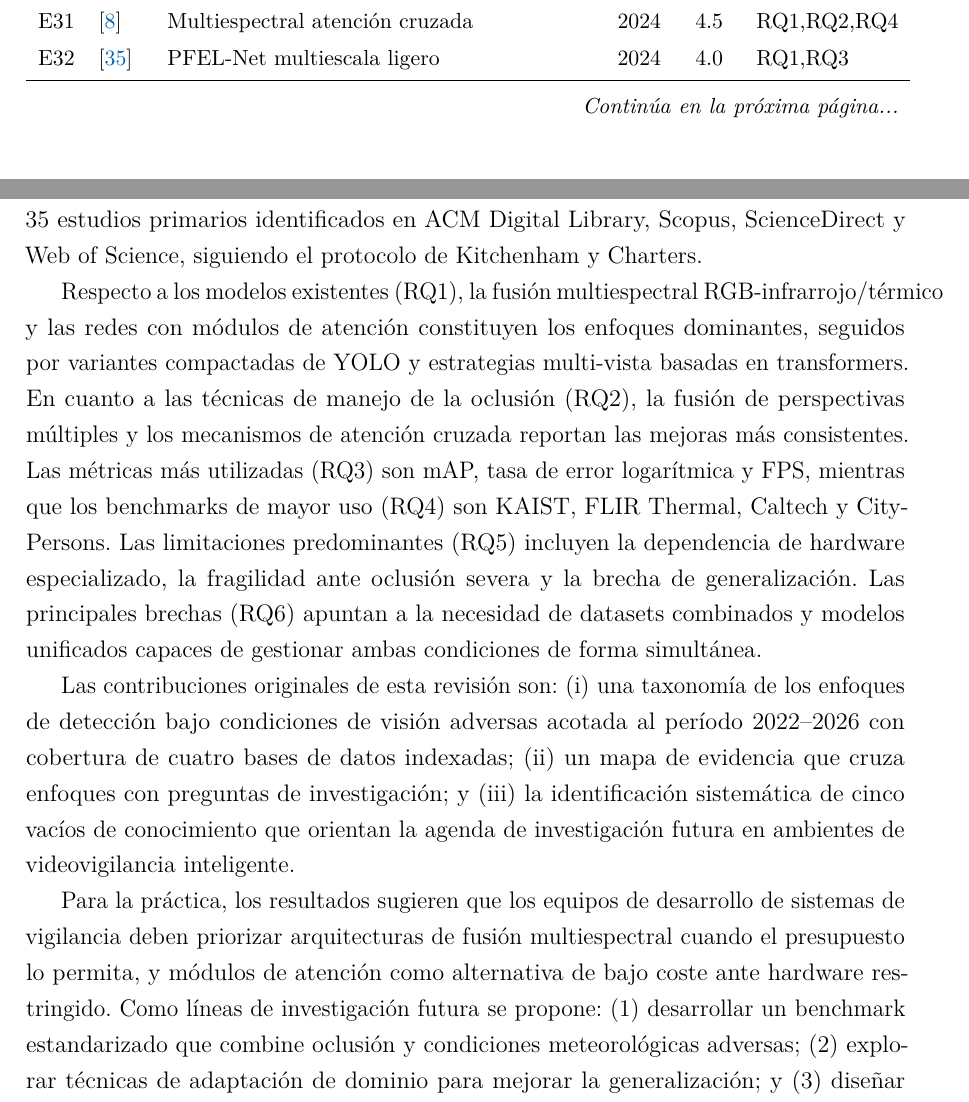
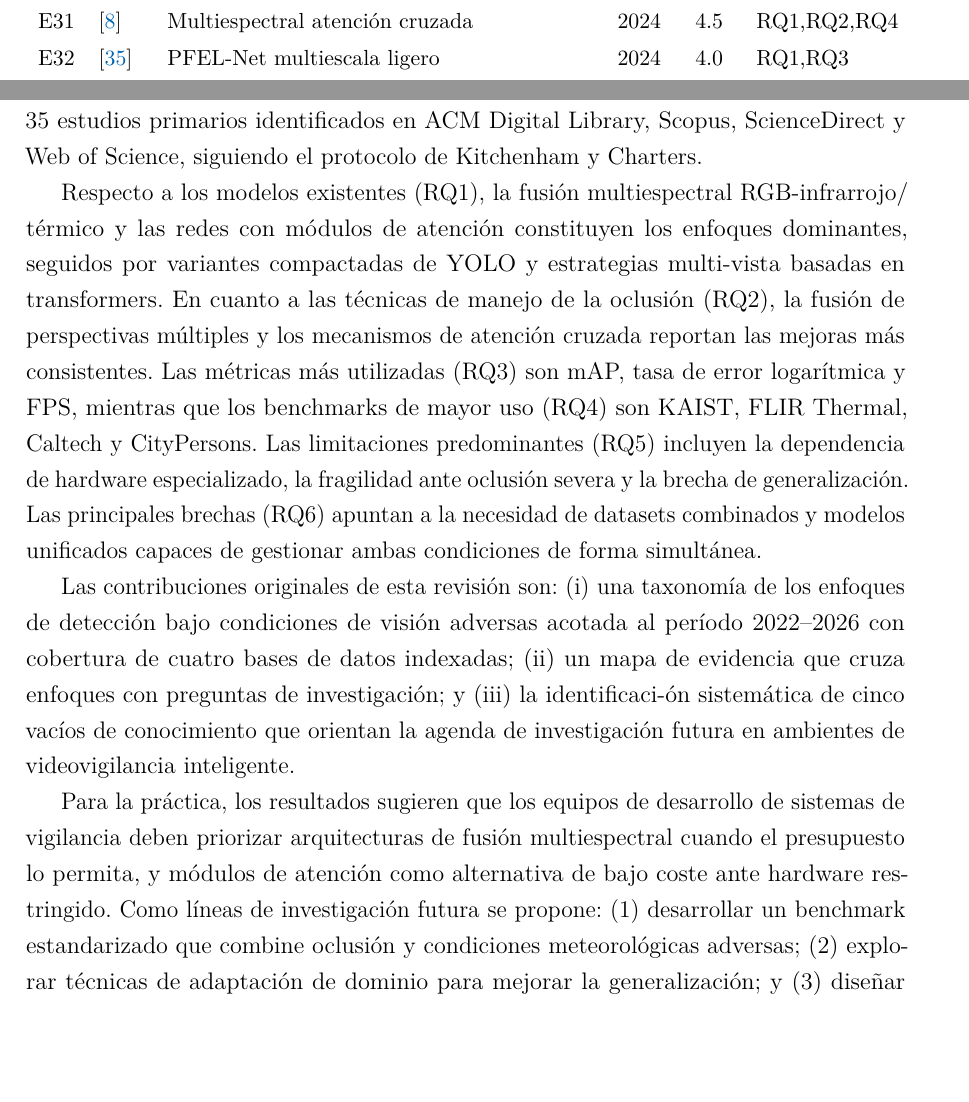
Before and after one commit to Patricia-Apaza/Investigaci-n-III, a LaTeX document (main.tex): two parts of pages 13 and 20 of 28, joined at a grey line, cut so that both start at the same text, the shorter picture padded with empty space. Compiled offline with pdfLaTeX.

Commit message:
mejoras de redaccion

```diff
--- a/main.tex
+++ b/main.tex
@@ -697,7 +698,6 @@ A continuaci\'{o}n, la Tabla~\ref{tab:estudios} resume de forma extendida los es
 \midrule
 \endhead
 \midrule
-\multicolumn{6}{r}{\textit{Contin\'{u}a en la pr\'{o}xima p\'{a}gina...}} \\
 \endfoot
 \bottomrule
 \endlastfoot
@@ -1074,7 +1074,7 @@ Scopus, ScienceDirect y Web of Science, siguiendo el protocolo de
 Kitchenham y Charters.
 
 Respecto a los modelos existentes (RQ1), la fusi\'{o}n multiespectral
-RGB-infrarrojo/t\'{e}rmico y las redes con m\'{o}dulos de atenci\'{o}n
+RGB-infrarrojo/\allowbreak t\'{e}rmico y las redes con m\'{o}dulos de atenci\'{o}n
 constituyen los enfoques dominantes, seguidos por variantes compactadas
 de YOLO y estrategias multi-vista basadas en transformers. En cuanto a
 las t\'{e}cnicas de manejo de la oclusi\'{o}n (RQ2), la fusi\'{o}n de
@@ -1088,12 +1088,12 @@ severa y la brecha de generalizaci\'{o}n. Las principales brechas (RQ6)
 apuntan a la necesidad de datasets combinados y modelos unificados
 capaces de gestionar ambas condiciones de forma simult\'{a}nea.
 
-Las contribuciones originales de esta revisi\'{o}n son: (i) una
+Las contribuciones originales de esta revisi\'{o}n son: (i)~una
 taxonom\'{i}a de los enfoques de detecci\'{o}n bajo condiciones de
 visi\'{o}n adversas acotada al per\'{i}odo 2022--2026 con cobertura
-de cuatro bases de datos indexadas; (ii) un mapa de evidencia que
-cruza enfoques con preguntas de investigaci\'{o}n; y (iii) la
-identificaci\'{o}n sistem\'{a}tica de cinco vac\'{i}os de conocimiento
+de cuatro bases de datos indexadas; (ii)~un mapa de evidencia que
+cruza enfoques con preguntas de investigaci\'{o}n; y (iii)~la
+iden\-ti\-fi\-ca\-ci-\'{o}n sistem\'{a}tica de cinco vac\'{i}os de conocimiento
 que orientan la agenda de investigaci\'{o}n futura en ambientes de
 videovigilancia inteligente.
 
@@ -1102,10 +1102,10 @@ desarrollo de sistemas de vigilancia deben priorizar arquitecturas de
 fusi\'{o}n multiespectral cuando el presupuesto lo permita, y
 m\'{o}dulos de atenci\'{o}n como alternativa de bajo coste ante
 hardware restringido. Como l\'{i}neas de investigaci\'{o}n futura se
-propone: (1) desarrollar un benchmark estandarizado que combine
-oclusi\'{o}n y condiciones meteorol\'{o}gicas adversas; (2) explorar
+propone: (1)~desarrollar un benchmark estandarizado que combine
+oclusi\'{o}n y condiciones meteorol\'{o}gicas adversas; (2)~explorar
 t\'{e}cnicas de adaptaci\'{o}n de dominio para mejorar la
-generalizaci\'{o}n; y (3) dise\~{n}ar arquitecturas unificadas capaces
+generalizaci\'{o}n; y (3)~dise\~{n}ar arquitecturas unificadas capaces
 de gestionar simult\'{a}neamente ambas condiciones con eficiencia
 suficiente para su despliegue en dispositivos embebidos.
 
```
Also changed, not shown: main.pdf, main.tex (1 more changed lines), 5 other files.
